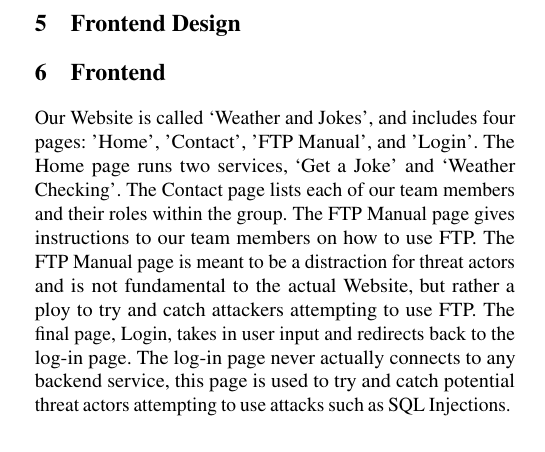
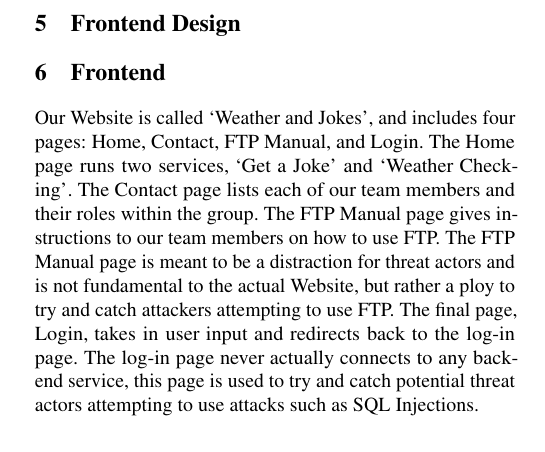
Before and after one commit to Edwards67/Big-Deployment, a LaTeX paper (LaTex/midterm.tex, which reads LaTex/systemDes.tex): part of one column of page 2 of 2, cut so that both start at the same text. Compiled offline with pdfLaTeX; a LaTeX package or settings file that is missing is left out.

Commit message:
Update systemDes.tex

```diff
--- a/LaTex/systemDes.tex
+++ b/LaTex/systemDes.tex
@@ -1,3 +1,3 @@
 \section{Frontend}
 
-Our Website is called ‘Weather and Jokes’, and includes four pages: 'Home', 'Contact', 'FTP Manual', and 'Login'. The Home page runs two services, ‘Get a Joke’ and ‘Weather Checking’. The Contact page lists each of our team members and their roles within the group. The FTP Manual page gives instructions to our team members on how to use FTP. The FTP Manual page is meant to be a distraction for threat actors and is not fundamental to the actual Website, but rather a ploy to try and catch attackers attempting to use FTP. The final page, Login, takes in user input and redirects back to the log-in page. The log-in page never actually connects to any backend service, this page is used to try and catch potential threat actors attempting to use attacks such as SQL Injections.
+Our Website is called ‘Weather and Jokes’, and includes four pages: Home, Contact, FTP Manual, and Login. The Home page runs two services, ‘Get a Joke’ and ‘Weather Checking’. The Contact page lists each of our team members and their roles within the group. The FTP Manual page gives instructions to our team members on how to use FTP. The FTP Manual page is meant to be a distraction for threat actors and is not fundamental to the actual Website, but rather a ploy to try and catch attackers attempting to use FTP. The final page, Login, takes in user input and redirects back to the log-in page. The log-in page never actually connects to any backend service, this page is used to try and catch potential threat actors attempting to use attacks such as SQL Injections.
```
